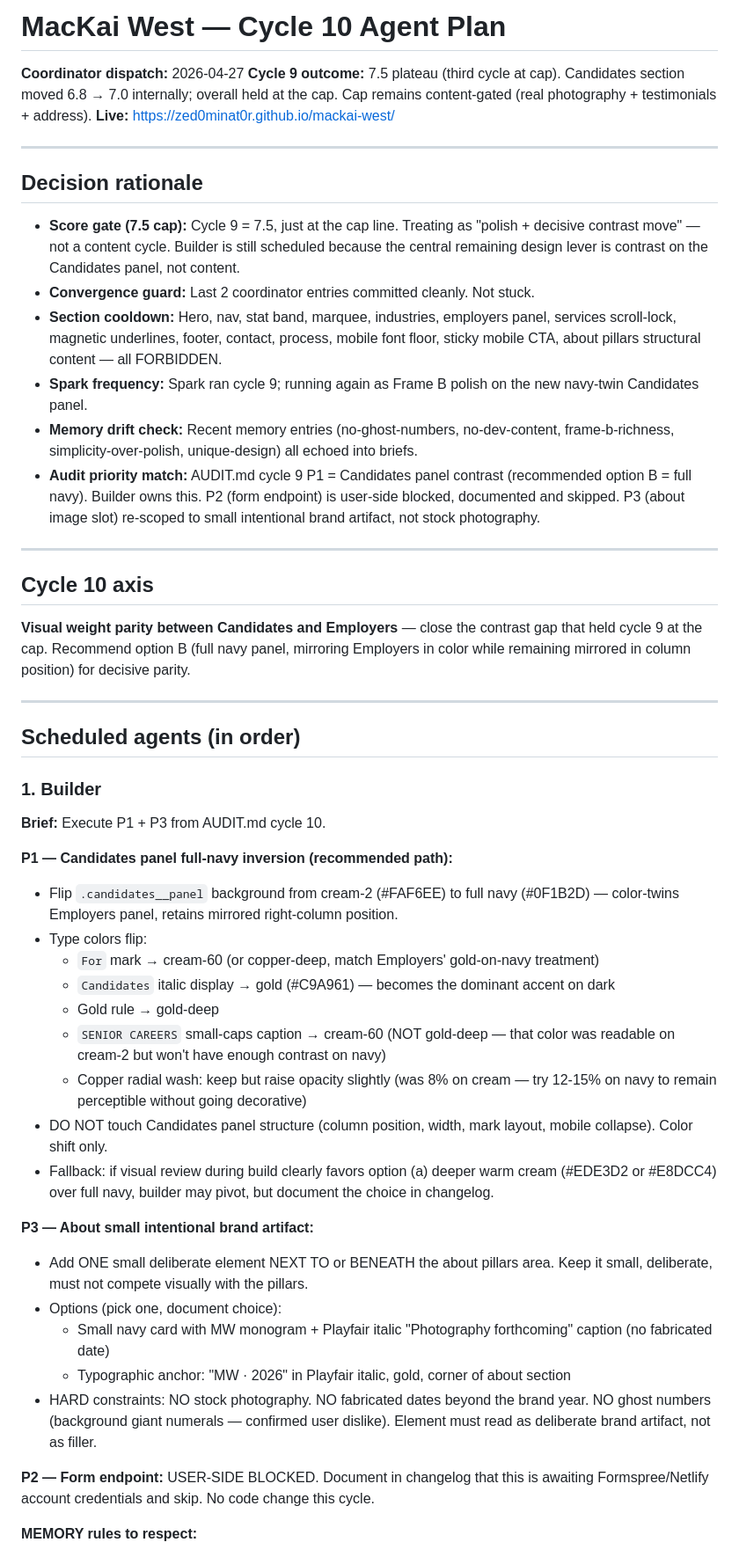
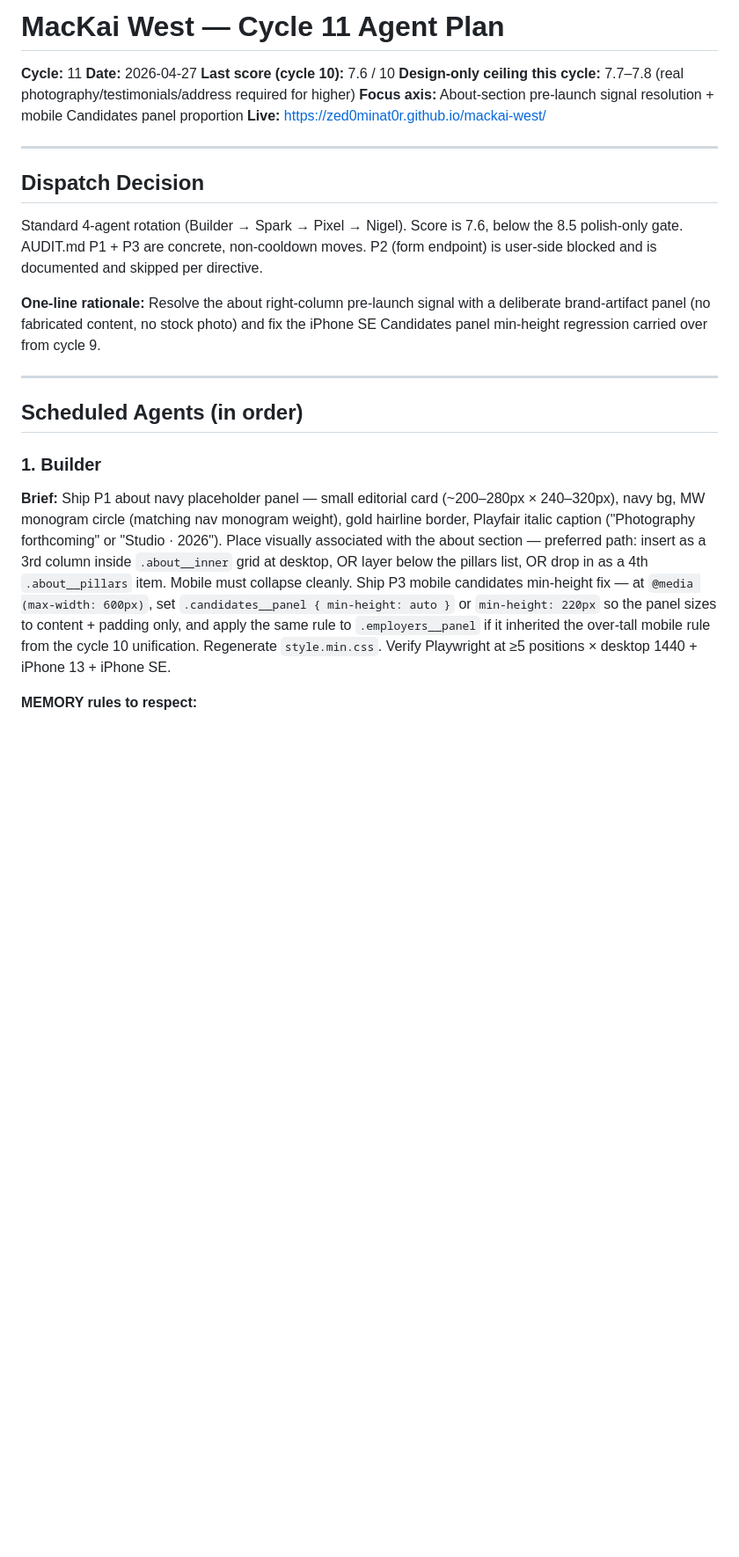
Before and after one commit to zed0minat0r/mackai-west, a Markdown page: AGENT-PLAN.md, the part around one of its changes. Shown at 88% size. Rendered like a GitHub page; blank space fills up the shorter version.

```diff
--- a/AGENT-PLAN.md
+++ b/AGENT-PLAN.md
@@ -1,52 +1,25 @@
-# MacKai West — Cycle 10 Agent Plan
+# MacKai West — Cycle 11 Agent Plan
 
-**Coordinator dispatch:** 2026-04-27
-**Cycle 9 outcome:** 7.5 plateau (third cycle at cap). Candidates section moved 6.8 → 7.0 internally; overall held at the cap. Cap remains content-gated (real photography + testimonials + address).
+**Cycle:** 11
+**Date:** 2026-04-27
+**Last score (cycle 10):** 7.6 / 10
+**Design-only ceiling this cycle:** 7.7–7.8 (real photography/testimonials/address required for higher)
+**Focus axis:** About-section pre-launch signal resolution + mobile Candidates panel proportion
 **Live:** https://zed0minat0r.github.io/mackai-west/
 
 ---
 
-## Decision rationale
+## Dispatch Decision
 
-- **Score gate (7.5 cap):** Cycle 9 = 7.5, just at the cap line. Treating as "polish + decisive contrast move" — not a content cycle. Builder is still scheduled because the central remaining design lever is contrast on the Candidates panel, not content.
-- **Convergence guard:** Last 2 coordinator entries committed cleanly. Not stuck.
-- **Section cooldown:** Hero, nav, stat band, marquee, industries, employers panel, services scroll-lock, magnetic underlines, footer, contact, process, mobile font floor, sticky mobile CTA, about pillars structural content — all FORBIDDEN.
-- **Spark frequency:** Spark ran cycle 9; running again as Frame B polish on the new navy-twin Candidates panel.
-- **Memory drift check:** Recent memory entries (no-ghost-numbers, no-dev-content, frame-b-richness, simplicity-over-polish, unique-design) all echoed into briefs.
-- **Audit priority match:** AUDIT.md cycle 9 P1 = Candidates panel contrast (recommended option B = full navy). Builder owns this. P2 (form endpoint) is user-side blocked, documented and skipped. P3 (about image slot) re-scoped to small intentional brand artifact, not stock photography.
+Standard 4-agent rotation (Builder → Spark → Pixel → Nigel). Score is 7.6, below the 8.5 polish-only gate. AUDIT.md P1 + P3 are concrete, non-cooldown moves. P2 (form endpoint) is user-side blocked and is documented and skipped per directive.
+
+**One-line rationale:** Resolve the about right-column pre-launch signal with a deliberate brand-artifact panel (no fabricated content, no stock photo) and fix the iPhone SE Candidates panel min-height regression carried over from cycle 9.
 
 ---
 
-## Cycle 10 axis
-
-**Visual weight parity between Candidates and Employers** — close the contrast gap that held cycle 9 at the cap. Recommend option B (full navy panel, mirroring Employers in color while remaining mirrored in column position) for decisive parity.
-
----
-
-## Scheduled agents (in order)
+## Scheduled Agents (in order)
 
 ### 1. Builder
-
-**Brief:** Execute P1 + P3 from AUDIT.md cycle 10.
-
-**P1 — Candidates panel full-navy inversion (recommended path):**
-- Flip `.candidates__panel` background from cream-2 (#FAF6EE) to full navy (#0F1B2D) — color-twins Employers panel, retains mirrored right-column position.
-- Type colors flip:
-  - `For` mark → cream-60 (or copper-deep, match Employers' gold-on-navy treatment)
-  - `Candidates` italic display → gold (#C9A961) — becomes the dominant accent on dark
-  - Gold rule → gold-deep
-  - `SENIOR CAREERS` small-caps caption → cream-60 (NOT gold-deep — that color was readable on cream-2 but won't have enough contrast on navy)
-  - Copper radial wash: keep but raise opacity slightly (was 8% on cream — try 12-15% on navy to remain perceptible without going decorative)
-- DO NOT touch Candidates panel structure (column position, width, mark layout, mobile collapse). Color shift only.
-- Fallback: if visual review during build clearly favors option (a) deeper warm cream (#EDE3D2 or #E8DCC4) over full navy, builder may pivot, but document the choice in changelog.
-
-**P3 — About small intentional brand artifact:**
-- Add ONE small deliberate element NEXT TO or BENEATH the about pillars area. Keep it small, deliberate, must not compete visually with the pillars.
-- Options (pick one, document choice):
-  - Small navy card with MW monogram + Playfair italic "Photography forthcoming" caption (no fabricated date)
-  - Typographic anchor: "MW · 2026" in Playfair italic, gold, corner of about section
-- HARD constraints: NO stock photography. NO fabricated dates beyond the brand year. NO ghost numbers (background giant numerals — confirmed user dislike). Element must read as deliberate brand artifact, not as filler.
-
-**P2 — Form endpoint:** USER-SIDE BLOCKED. Document in changelog that this is awaiting Formspree/Netlify account credentials and skip. No code change this cycle.
+**Brief:** Ship P1 about navy placeholder panel — small editorial card (~200–280px × 240–320px), navy bg, MW monogram circle (matching nav monogram weight), gold hairline border, Playfair italic caption ("Photography forthcoming" or "Studio · 2026"). Place visually associated with the about section — preferred path: insert as a 3rd column inside `.about__inner` grid at desktop, OR layer below the pillars list, OR drop in as a 4th `.about__pillars` item. Mobile must collapse cleanly. Ship P3 mobile candidates min-height fix — at `@media (max-width: 600px)`, set `.candidates__panel { min-height: auto }` or `min-height: 220px` so the panel sizes to content + padding only, and apply the same rule to `.employers__panel` if it inherited the over-tall mobile rule from the cycle 10 unification. Regenerate `style.min.css`. Verify Playwright at ≥5 positions × desktop 1440 + iPhone 13 + iPhone SE.
 
 **MEMORY rules to respect:**
```
Also changed, not shown: other parts of AGENT-PLAN.md (+50 -72 lines), CHANGELOG-AGENT.md (+1 -0 lines).
